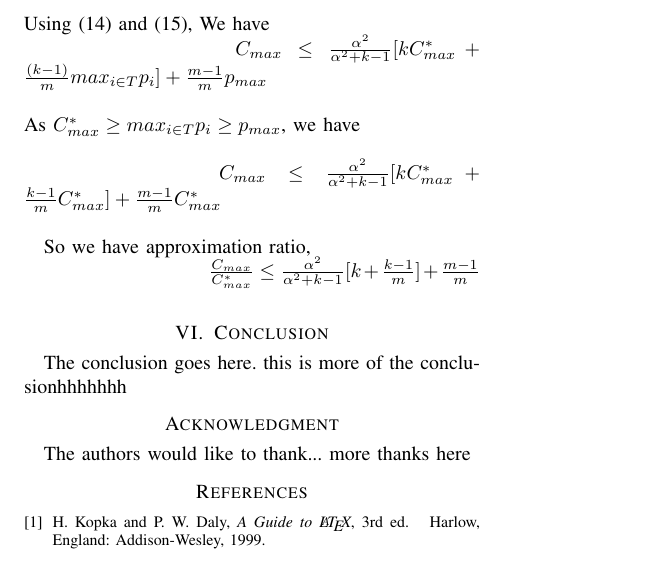
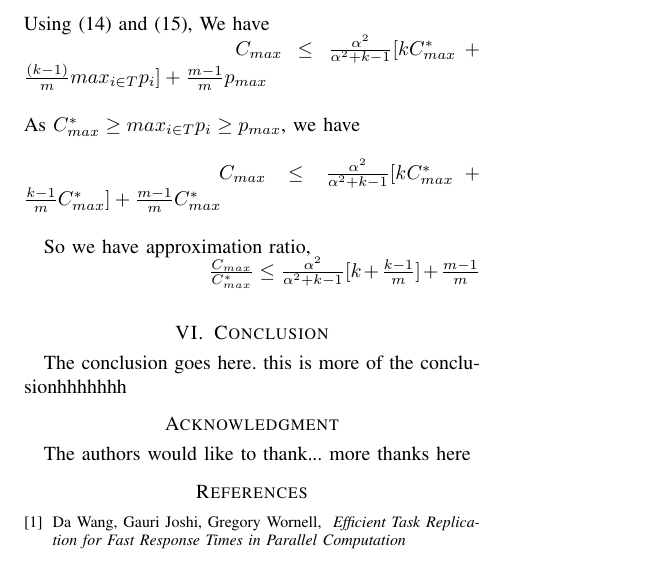
Before and after one commit to Manmohan123/Thesis-Research, a LaTeX paper (final.tex): part of page 5 of 5, cut so that both start at the same text. Compiled offline with pdfLaTeX.

Commit message:
new commits
changes

```diff
--- a/final.tex
+++ b/final.tex
@@ -612,10 +612,9 @@ more thanks here
 % (used to reserve space for the reference number labels box)
    \begin{thebibliography}{1}
 
-\bibitem{IEEEhowto:kopka}
-H.~Kopka and P.~W. Daly, \emph{A Guide to \LaTeX}, 3rd~ed.\hskip 1em plus
-  0.5em minus 0.4em\relax Harlow, England: Addison-Wesley, 1999.
+\bibitem{IEEEhowto:wang}
 
+Da Wang, Gauri Joshi, Gregory Wornell, \emph{ Efficient Task Replication for Fast Response Times in Parallel Computation}
 
 \end{thebibliography}
 
```
Also changed, not shown: final.pdf, final.tex (4 more changed lines), 4 other files.
